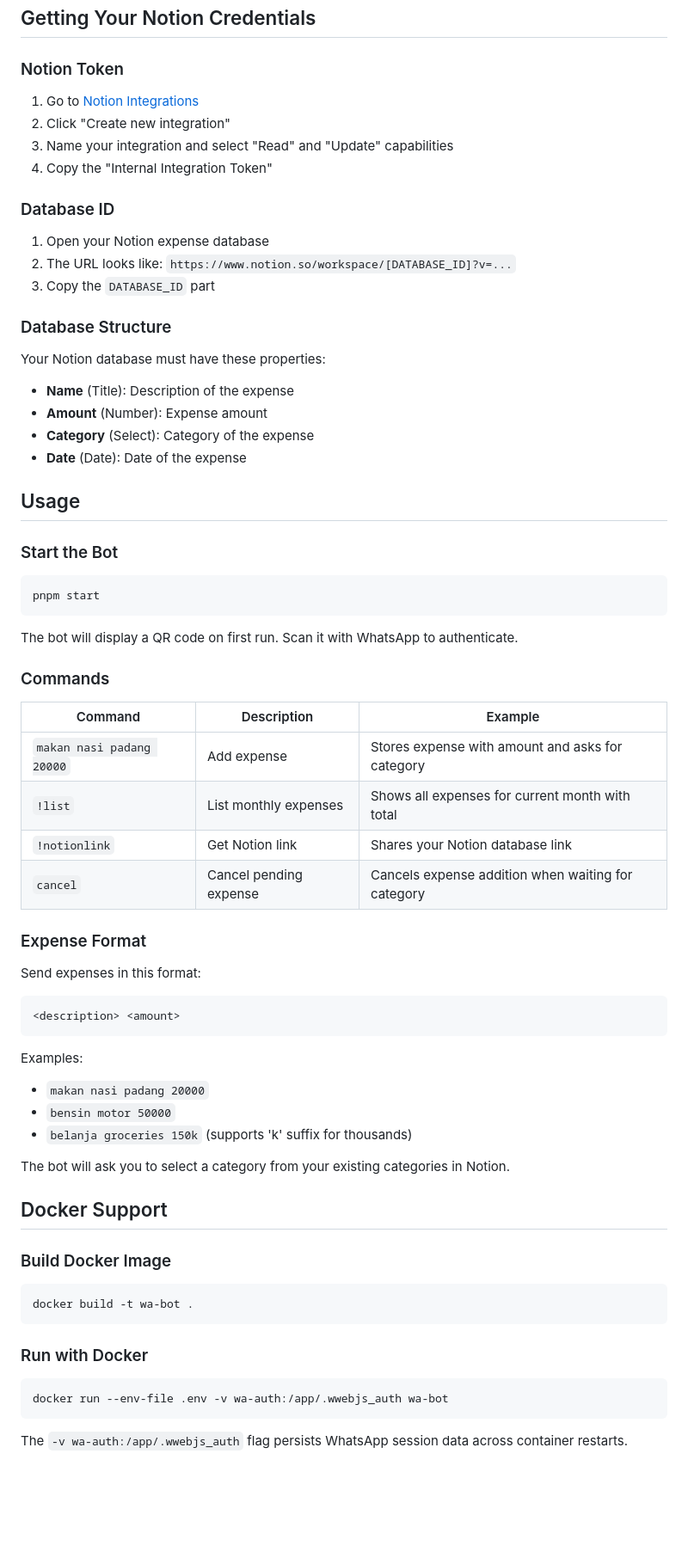
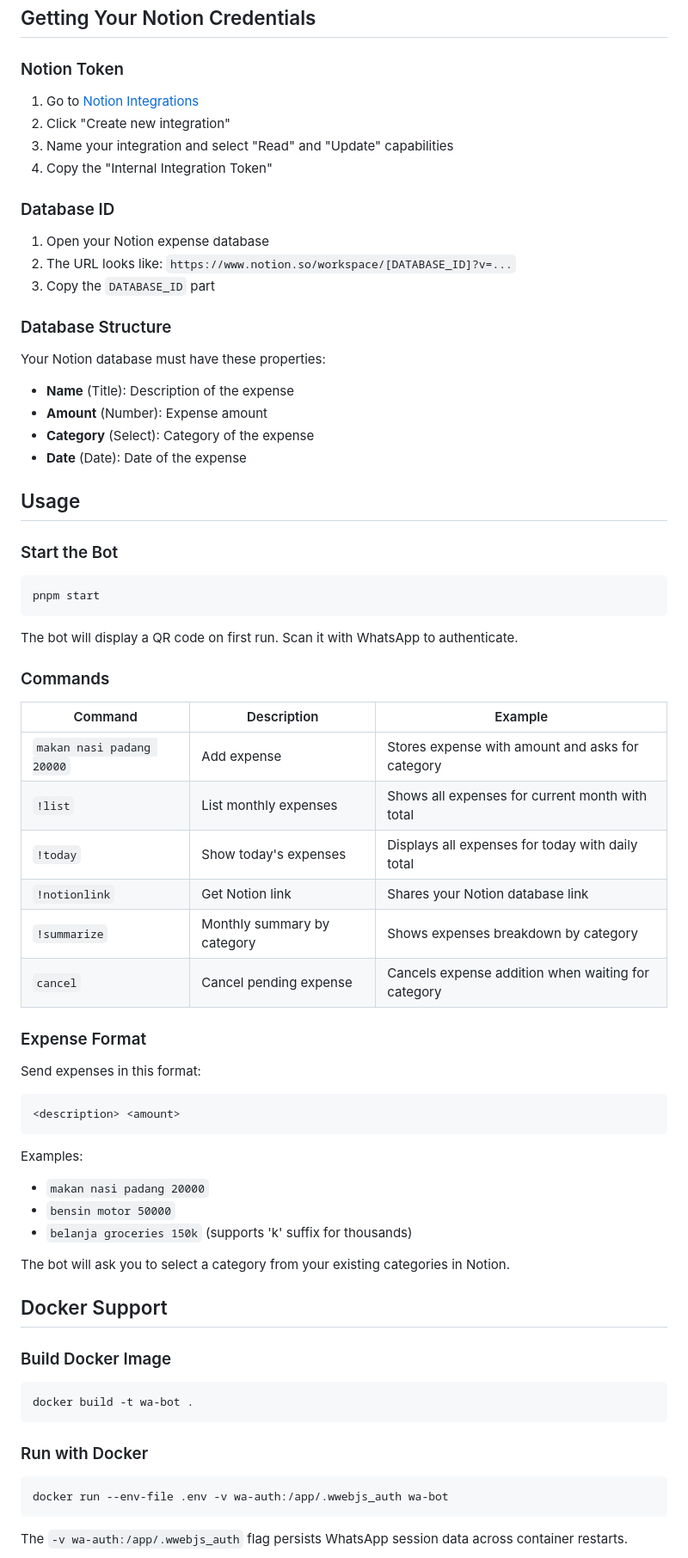
Before and after one commit to alandsamuel/wa-bot, a Markdown page: README.md, the part around one of its changes. Shown at 86% size. Drawn GitHub-style; blank space fills up the shorter version.

````diff
--- a/README.md
+++ b/README.md
@@ -48,18 +53,22 @@ A WhatsApp bot that helps you track and manage your expenses directly through Wh
 ## Getting Your Notion Credentials
 
 ### Notion Token
+
 1. Go to [Notion Integrations](https://www.notion.so/my-integrations)
 2. Click "Create new integration"
 3. Name your integration and select "Read" and "Update" capabilities
 4. Copy the "Internal Integration Token"
 
 ### Database ID
+
 1. Open your Notion expense database
 2. The URL looks like: `https://www.notion.so/workspace/[DATABASE_ID]?v=...`
 3. Copy the `DATABASE_ID` part
 
 ### Database Structure
+
 Your Notion database must have these properties:
+
 - **Name** (Title): Description of the expense
 - **Amount** (Number): Expense amount
 - **Category** (Select): Category of the expense
@@ -68,6 +77,7 @@ Your Notion database must have these properties:
 ## Usage
 
 ### Start the Bot
+
 ```bash
 pnpm start
 ```
@@ -76,21 +86,25 @@ The bot will display a QR code on first run. Scan it with WhatsApp to authentica
 
 ### Commands
 
-| Command | Description | Example |
-|---------|-------------|---------|
-| `makan nasi padang 20000` | Add expense | Stores expense with amount and asks for category |
-| `!list` | List monthly expenses | Shows all expenses for current month with total |
-| `!notionlink` | Get Notion link | Shares your Notion database link |
-| `cancel` | Cancel pending expense | Cancels expense addition when waiting for category |
+| Command                   | Description                 | Example                                            |
+| ------------------------- | --------------------------- | -------------------------------------------------- |
+| `makan nasi padang 20000` | Add expense                 | Stores expense with amount and asks for category   |
+| `!list`                   | List monthly expenses       | Shows all expenses for current month with total    |
+| `!today`                  | Show today's expenses       | Displays all expenses for today with daily total   |
+| `!notionlink`             | Get Notion link             | Shares your Notion database link                   |
+| `!summarize`              | Monthly summary by category | Shows expenses breakdown by category               |
+| `cancel`                  | Cancel pending expense      | Cancels expense addition when waiting for category |
 
 ### Expense Format
 
 Send expenses in this format:
+
 ```
 <description> <amount>
 ```
 
 Examples:
+
 - `makan nasi padang 20000`
 - `bensin motor 50000`
 - `belanja groceries 150k` (supports 'k' suffix for thousands)
@@ -100,11 +114,13 @@ The bot will ask you to select a category from your existing categories in Notio
 ## Docker Support
 
 ### Build Docker Image
+
 ```bash
 docker build -t wa-bot .
 ```
 
 ### Run with Docker
+
 ```bash
 docker run --env-file .env -v wa-auth:/app/.wwebjs_auth wa-bot
 ```
````
Also changed, not shown: other parts of README.md (+38 -8 lines).
